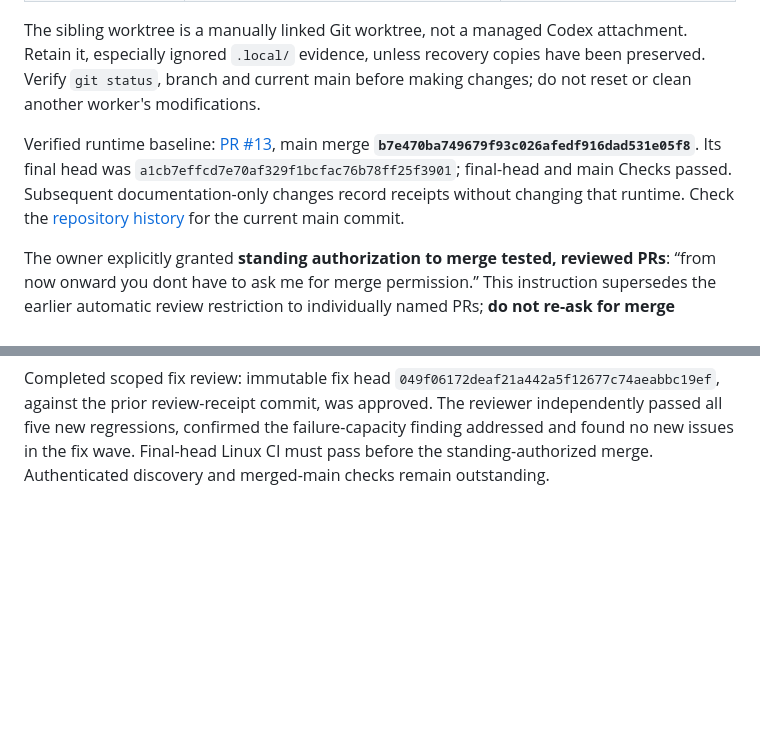
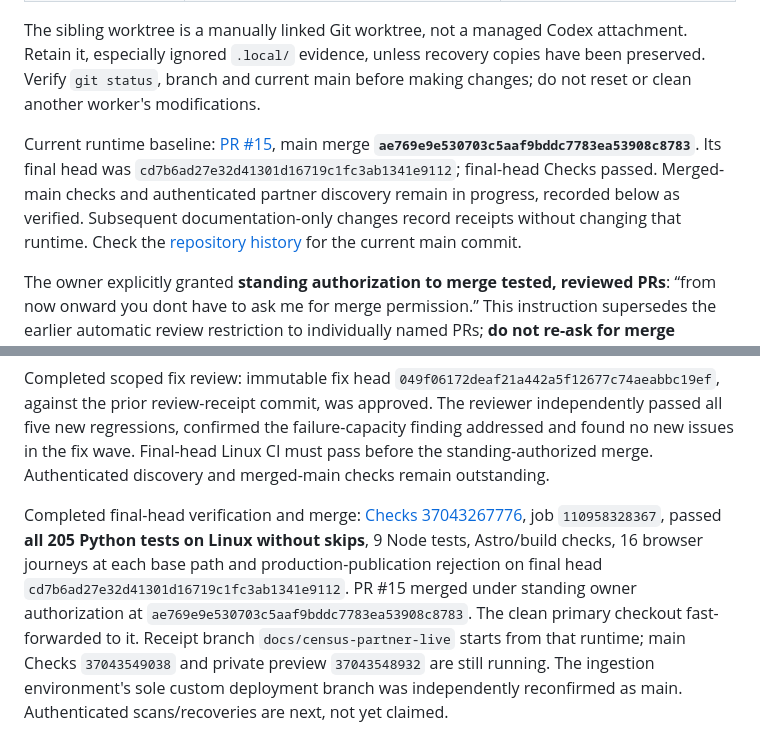
Before and after one commit to Vasuki8/us-trade-explorer, a Markdown page: docs/handoff.md, 2 parts joined by grey strips. GitHub-like rendering; blank space fills up the shorter version.

Commit message:
Record partner discovery merge and final-head verification

```diff
--- a/docs/handoff.md
+++ b/docs/handoff.md
@@ -24,7 +24,7 @@ Repository: [Vasuki8/us-trade-explorer](https://github.com/Vasuki8/us-trade-expl
 
 The sibling worktree is a manually linked Git worktree, not a managed Codex attachment. Retain it, especially ignored `.local/` evidence, unless recovery copies have been preserved. Verify `git status`, branch and current main before making changes; do not reset or clean another worker's modifications.
 
-Verified runtime baseline: [PR #13](https://github.com/Vasuki8/us-trade-explorer/pull/13), main merge **`b7e470ba749679f93c026afedf916dad531e05f8`**. Its final head was `a1cb7effcd7e70af329f1bcfac76b78ff25f3901`; final-head and main Checks passed. Subsequent documentation-only changes record receipts without changing that runtime. Check the [repository history](https://github.com/Vasuki8/us-trade-explorer/commits/main/) for the current main commit.
+Current runtime baseline: [PR #15](https://github.com/Vasuki8/us-trade-explorer/pull/15), main merge **`ae769e9e530703c5aaf9bddc7783ea53908c8783`**. Its final head was `cd7b6ad27e32d41301d16719c1fc3ab1341e9112`; final-head Checks passed. Merged-main checks and authenticated partner discovery remain in progress, recorded below as verified. Subsequent documentation-only changes record receipts without changing that runtime. Check the [repository history](https://github.com/Vasuki8/us-trade-explorer/commits/main/) for the current main commit.
 
 The owner explicitly granted **standing authorization to merge tested, reviewed PRs**: “from now onward you dont have to ask me for merge permission.” This instruction supersedes the earlier automatic review restriction to individually named PRs; **do not re-ask for merge permission**. Complete implementation, relevant tests, independent review and final-head CI before merging, and record the merge and subsequent checks here. This authority does not change the private-repository, spending, provider, AWS-deferral or public-launch boundaries above.
 
@@ -187,3 +187,5 @@ Completed independent whole-branch review: base `dbdbf03606e9355783b201499d1386d
 Completed review-fix task: five new regression tests first reproduced the oversized failed state and unchecked failure write. Acquisition now preflights the largest allowlisted failure journal before writes/networking; failure handling revalidates actual retained evidence, including partial atomic writes, before saving failed state. Insufficient capacity preserves prior journal, pointer and immutable bytes. The implementer ran **40 focused tests, one Windows symlink skip**; the primary implementer independently ran the full suite: **205 tests, two Windows symlink skips**, no failures. The guide documents the capacity rule. Scoped fix review and new final-head Linux CI remain required before merge.
 
 Completed scoped fix review: immutable fix head `049f06172deaf21a442a5f12677c74aeabbc19ef`, against the prior review-receipt commit, was approved. The reviewer independently passed all five new regressions, confirmed the failure-capacity finding addressed and found no new issues in the fix wave. Final-head Linux CI must pass before the standing-authorized merge. Authenticated discovery and merged-main checks remain outstanding.
+
+Completed final-head verification and merge: [Checks 37043267776](https://github.com/Vasuki8/us-trade-explorer/actions/runs/37043267776), job `110958328367`, passed **all 205 Python tests on Linux without skips**, 9 Node tests, Astro/build checks, 16 browser journeys at each base path and production-publication rejection on final head `cd7b6ad27e32d41301d16719c1fc3ab1341e9112`. PR #15 merged under standing owner authorization at `ae769e9e530703c5aaf9bddc7783ea53908c8783`. The clean primary checkout fast-forwarded to it. Receipt branch `docs/census-partner-live` starts from that runtime; main Checks `37043549038` and private preview `37043548932` are still running. The ingestion environment's sole custom deployment branch was independently reconfirmed as main. Authenticated scans/recoveries are next, not yet claimed.
```
